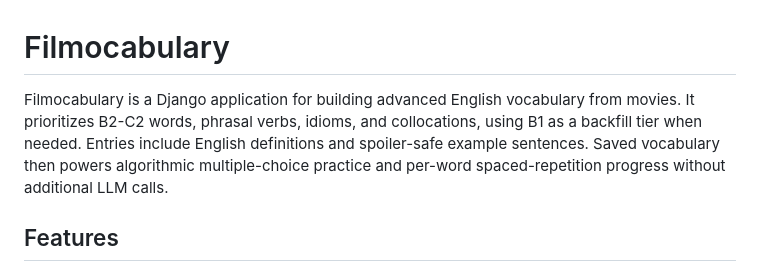
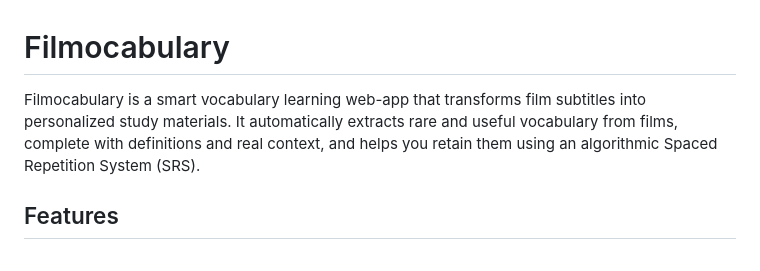
Before and after one commit to DrShahinstein/filmocabulary, a Markdown page: README.md, the part around the change. GitHub-like rendering.

```diff
--- a/README.md
+++ b/README.md
@@ -1,10 +1,6 @@
 # Filmocabulary
 
-Filmocabulary is a Django application for building advanced English vocabulary from
-movies. It prioritizes B2-C2 words, phrasal verbs, idioms, and collocations, using B1
-as a backfill tier when needed. Entries include English definitions and spoiler-safe
-example sentences. Saved vocabulary then powers algorithmic multiple-choice practice and
-per-word spaced-repetition progress without additional LLM calls.
+Filmocabulary is a smart vocabulary learning web-app that transforms film subtitles into personalized study materials. It automatically extracts rare and useful vocabulary from films, complete with definitions and real context, and helps you retain them using an algorithmic Spaced Repetition System (SRS).
 
 ## Features
 
```
